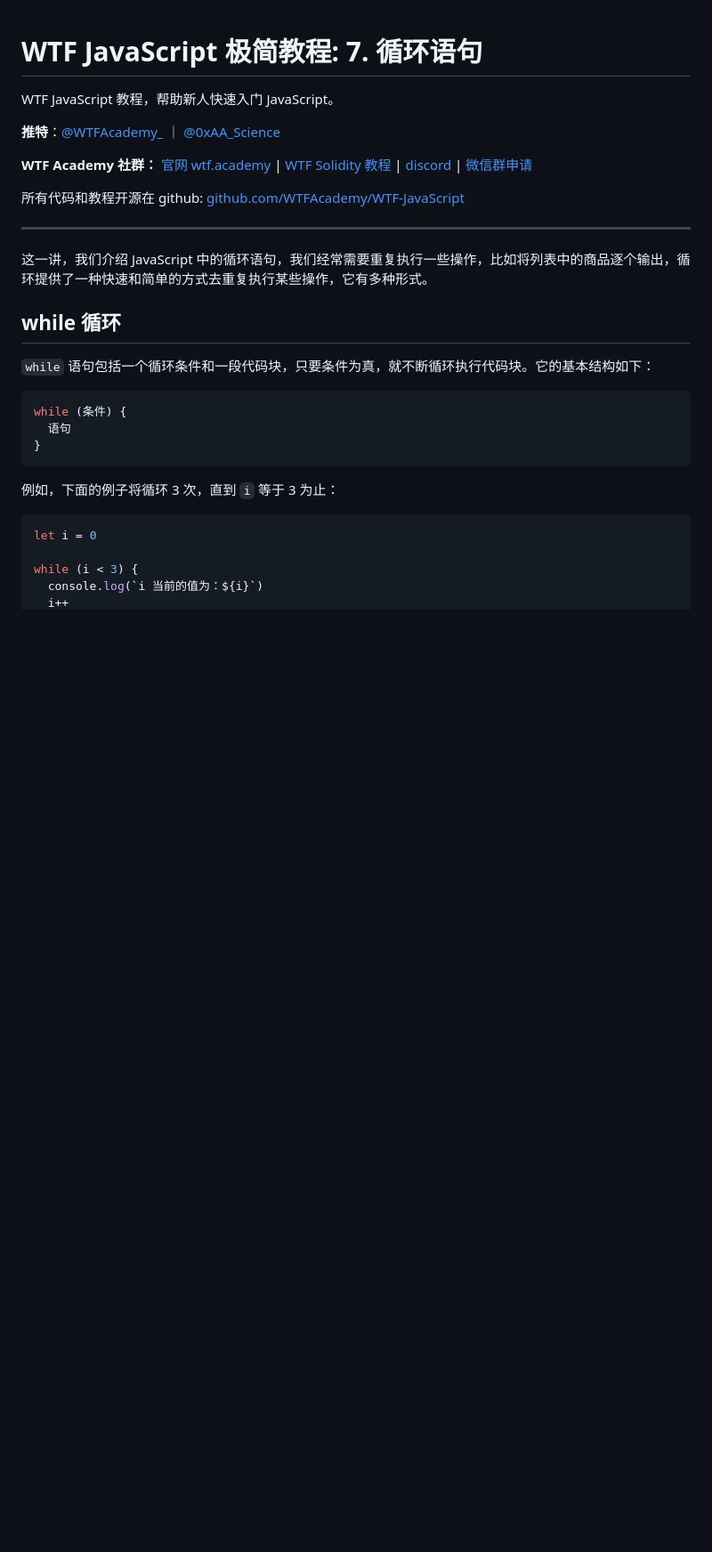
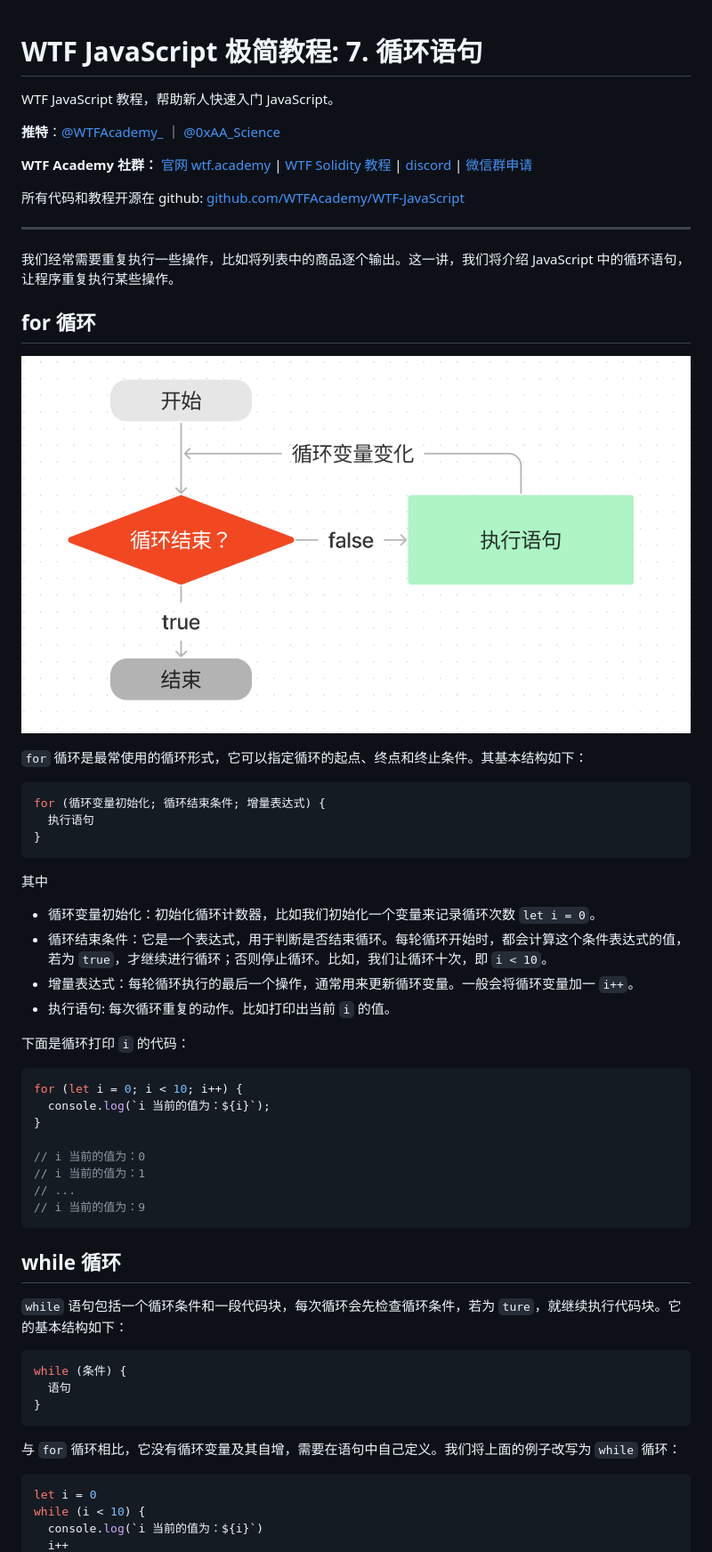
Before and after one commit to WTFAcademy/WTF-JavaScript, a Markdown page: 07_Loop/readme.md, the part around one of its changes. Shown at 89% size. Rendered like a GitHub page; pictures changed too: 07_Loop/img/7-1.png (added); blank space fills up the shorter version.

Commit message:
update 07 loop

````diff
--- a/07_Loop/readme.md
+++ b/07_Loop/readme.md
@@ -10,11 +10,45 @@ WTF JavaScript 教程，帮助新人快速入门 JavaScript。
 
 ---
 
-这一讲，我们介绍 JavaScript 中的循环语句，我们经常需要重复执行一些操作，比如将列表中的商品逐个输出，循环提供了一种快速和简单的方式去重复执行某些操作，它有多种形式。
+我们经常需要重复执行一些操作，比如将列表中的商品逐个输出。这一讲，我们将介绍 JavaScript 中的循环语句，让程序重复执行某些操作。
+
+
+## for 循环
+
+![](./img/7-1.png)
+
+`for` 循环是最常使用的循环形式，它可以指定循环的起点、终点和终止条件。其基本结构如下：
+
+```js
+for (循环变量初始化; 循环结束条件; 增量表达式) {
+  执行语句
+}
+```
+
+其中
+
+- 循环变量初始化：初始化循环计数器，比如我们初始化一个变量来记录循环次数  `let i = 0`。
+- 循环结束条件：它是一个表达式，用于判断是否结束循环。每轮循环开始时，都会计算这个条件表达式的值，若为 `true`，才继续进行循环；否则停止循环。比如，我们让循环十次，即 `i < 10`。
+- 增量表达式：每轮循环执行的最后一个操作，通常用来更新循环变量。一般会将循环变量加一 `i++`。
+- 执行语句: 每次循环重复的动作。比如打印出当前 `i` 的值。
+
+下面是循环打印 `i` 的代码：
+
+```js
+for (let i = 0; i < 10; i++) {
+  console.log(`i 当前的值为：${i}`);
+}
+
+// i 当前的值为：0
+// i 当前的值为：1
+// ...
+// i 当前的值为：9
+```
+
 
 ## while 循环
 
-`while` 语句包括一个循环条件和一段代码块，只要条件为真，就不断循环执行代码块。它的基本结构如下：
+`while` 语句包括一个循环条件和一段代码块，每次循环会先检查循环条件，若为 `ture`，就继续执行代码块。它的基本结构如下：
 
 ```js
 while (条件) {
@@ -22,11 +56,10 @@ while (条件) {
 }
 ```
 
-例如，下面的例子将循环 3 次，直到 `i` 等于 3 为止：
+与 `for` 循环相比，它没有循环变量及其自增，需要在语句中自己定义。我们将上面的例子改写为 `while` 循环：
 
 ```js
 let i = 0
-
-while (i < 3) {
+while (i < 10) {
   console.log(`i 当前的值为：${i}`)
   i++
````
Also changed, not shown: other parts of 07_Loop/readme.md (+43 -152 lines), 06_Condition/readme.md (+1 -1 lines), README.md (+4 -1 lines), 07_Loop/img/7-2.png (added), 2 other files.
